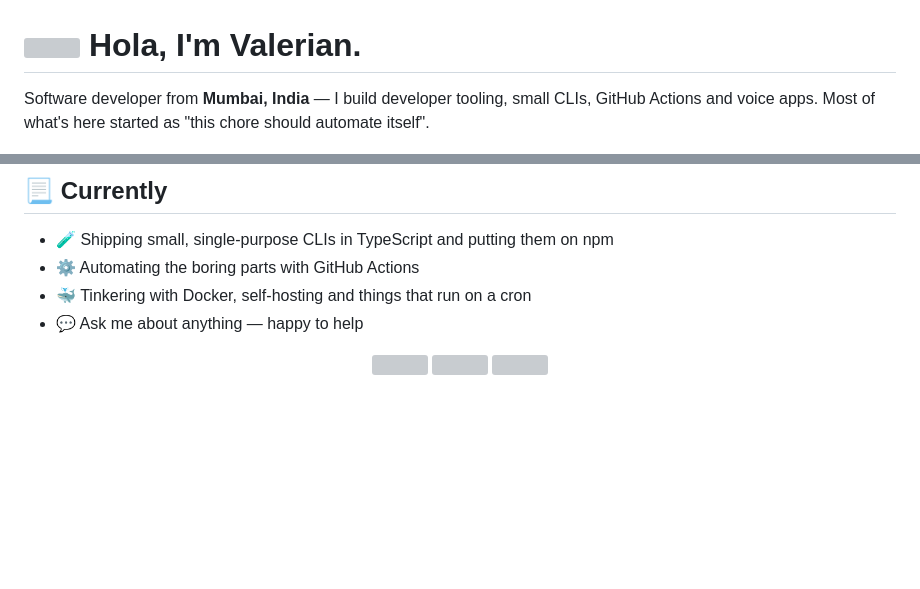
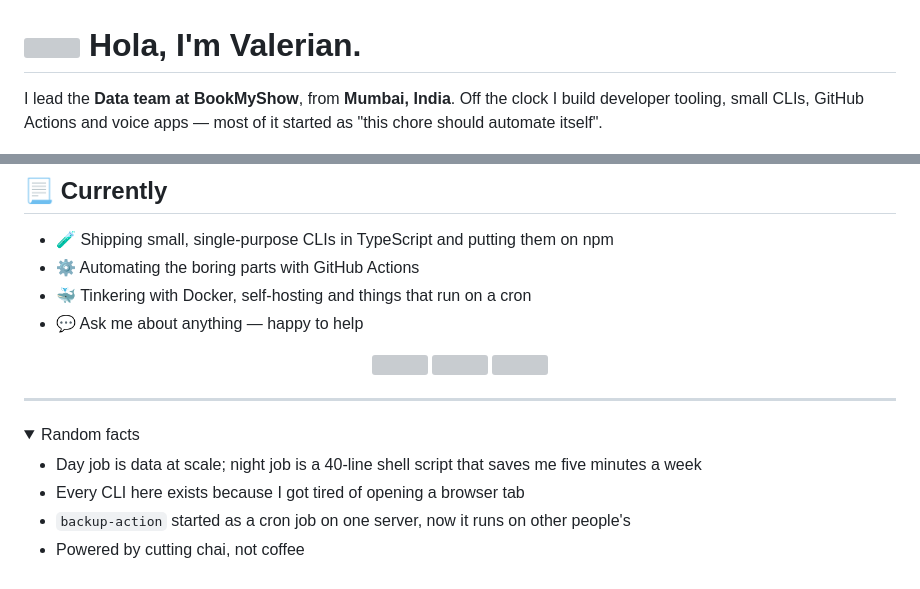
Before and after one commit to valerianpereira/valerianpereira, a Markdown page: README.md, 2 parts joined by grey strips. GitHub-like rendering; folded sections open; blank space fills up the shorter version; grey boxes are pictures that could not be loaded.

```diff
--- a/README.md
+++ b/README.md
@@ -2,5 +2,5 @@
   <img src="https://emojis.slackmojis.com/emojis/images/1531849430/4246/blob-sunglasses.gif" width="30"/> Hola, I'm Valerian.
 </h1>
 
-<p>Software developer from <b>Mumbai, India</b> — I build developer tooling, small CLIs, GitHub Actions and voice apps. Most of what's here started as "this chore should automate itself".</p>
+<p>I lead the <b>Data team at BookMyShow</b>, from <b>Mumbai, India</b>. Off the clock I build developer tooling, small CLIs, GitHub Actions and voice apps — most of it started as "this chore should automate itself".</p>
 
@@ -38,3 +38,15 @@ Plus a shelf of Alexa skills for the fun of it — [movieBuzz](https://github.co
   <a href="https://github.com/valerianpereira?tab=followers"><img src="https://img.shields.io/github/followers/valerianpereira?style=flat-square&logo=github&logoColor=white&color=181717&labelColor=181717" /></a>
   <a href="https://github.com/valerianpereira/backup-action"><img src="https://img.shields.io/github/stars/valerianpereira/backup-action?style=flat-square&logo=github&logoColor=white&color=181717&labelColor=181717&label=backup-action" /></a>
 </p>
+
+---
+
+<details>
+<summary>Random facts</summary>
+
+- Day job is data at scale; night job is a 40-line shell script that saves me five minutes a week
+- Every CLI here exists because I got tired of opening a browser tab
+- `backup-action` started as a cron job on one server, now it runs on other people's
+- Powered by cutting chai, not coffee
+
+</details>
```
Also changed, not shown: other parts of README.md (+4 -4 lines).
